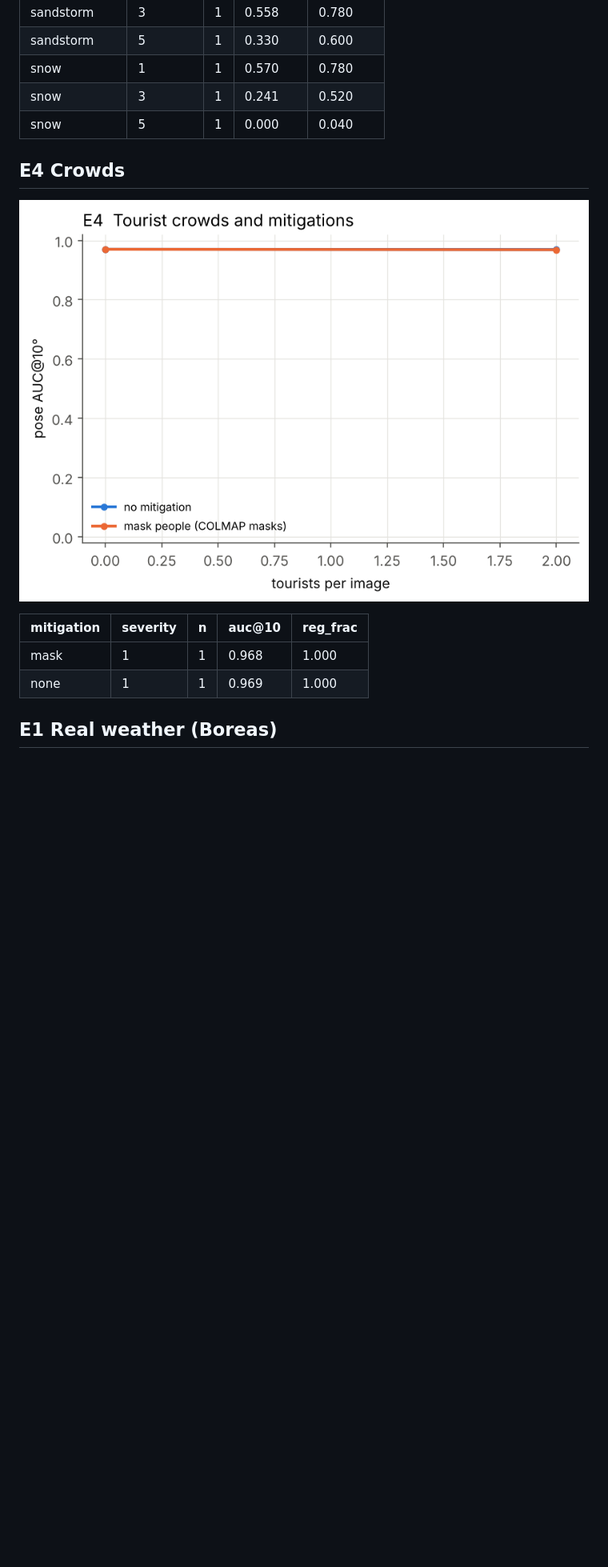
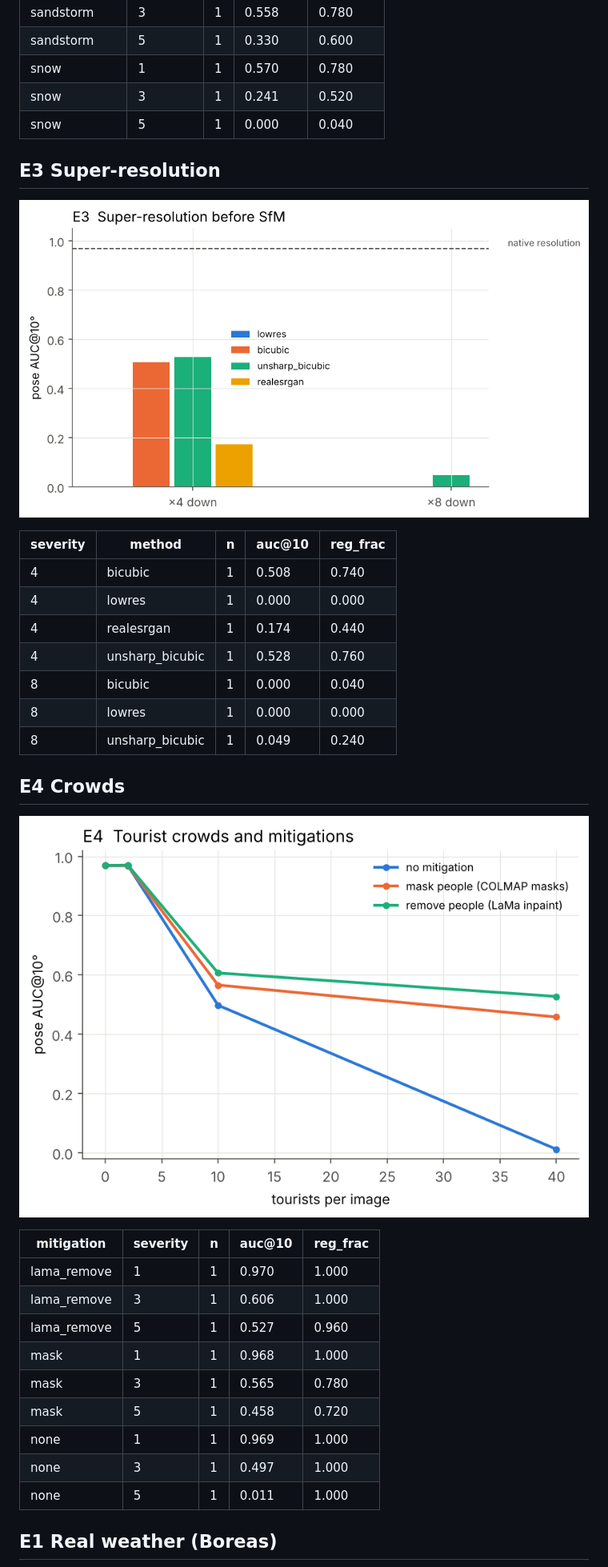
Before and after one commit to amoghshetty7436/Computer-Vision, a Markdown page: results/summary.md, the part around one of its changes. Shown at 80% size. GitHub-like rendering; pictures changed too: results/figures/e3_superres.png (added), results/figures/e4_crowds.png; blank space fills up the shorter version.

Commit message:
Add e3 super-resolution and more Boreas results
Co-Authored-By: Claude Opus 5.5 <noreply@anthropic.com>
Claude-Session: https://claude.ai/code/session_01DwFUuxyVwkhujN2CBgQS9g

```diff
--- a/results/summary.md
+++ b/results/summary.md
@@ -69,14 +69,36 @@ Metric: pose AUC@10° over all input image pairs (unregistered = failure) and re
 | snow | 5 | 1 | 0.000 | 0.040 |
 
 
+## E3  Super-resolution
+
+![](figures/e3_superres.png)
+
+| severity | method | n | auc@10 | reg_frac |
+|---|---|---|---|---|
+| 4 | bicubic | 1 | 0.508 | 0.740 |
+| 4 | lowres | 1 | 0.000 | 0.000 |
+| 4 | realesrgan | 1 | 0.174 | 0.440 |
+| 4 | unsharp_bicubic | 1 | 0.528 | 0.760 |
+| 8 | bicubic | 1 | 0.000 | 0.040 |
+| 8 | lowres | 1 | 0.000 | 0.000 |
+| 8 | unsharp_bicubic | 1 | 0.049 | 0.240 |
+
+
 ## E4  Crowds
 
 ![](figures/e4_crowds.png)
 
 | mitigation | severity | n | auc@10 | reg_frac |
 |---|---|---|---|---|
+| lama_remove | 1 | 1 | 0.970 | 1.000 |
+| lama_remove | 3 | 1 | 0.606 | 1.000 |
+| lama_remove | 5 | 1 | 0.527 | 0.960 |
 | mask | 1 | 1 | 0.968 | 1.000 |
+| mask | 3 | 1 | 0.565 | 0.780 |
+| mask | 5 | 1 | 0.458 | 0.720 |
 | none | 1 | 1 | 0.969 | 1.000 |
+| none | 3 | 1 | 0.497 | 1.000 |
+| none | 5 | 1 | 0.011 | 1.000 |
 
 
 ## E1  Real weather (Boreas)
```
Also changed, not shown: other parts of results/summary.md (+28 -6 lines), results/figures/e1_synth_vs_real.png (added), results/figures/e1_synth_weather.png, results/figures/e2_analytic.png, results/figures/e7_xseason.png, 4 other files.
